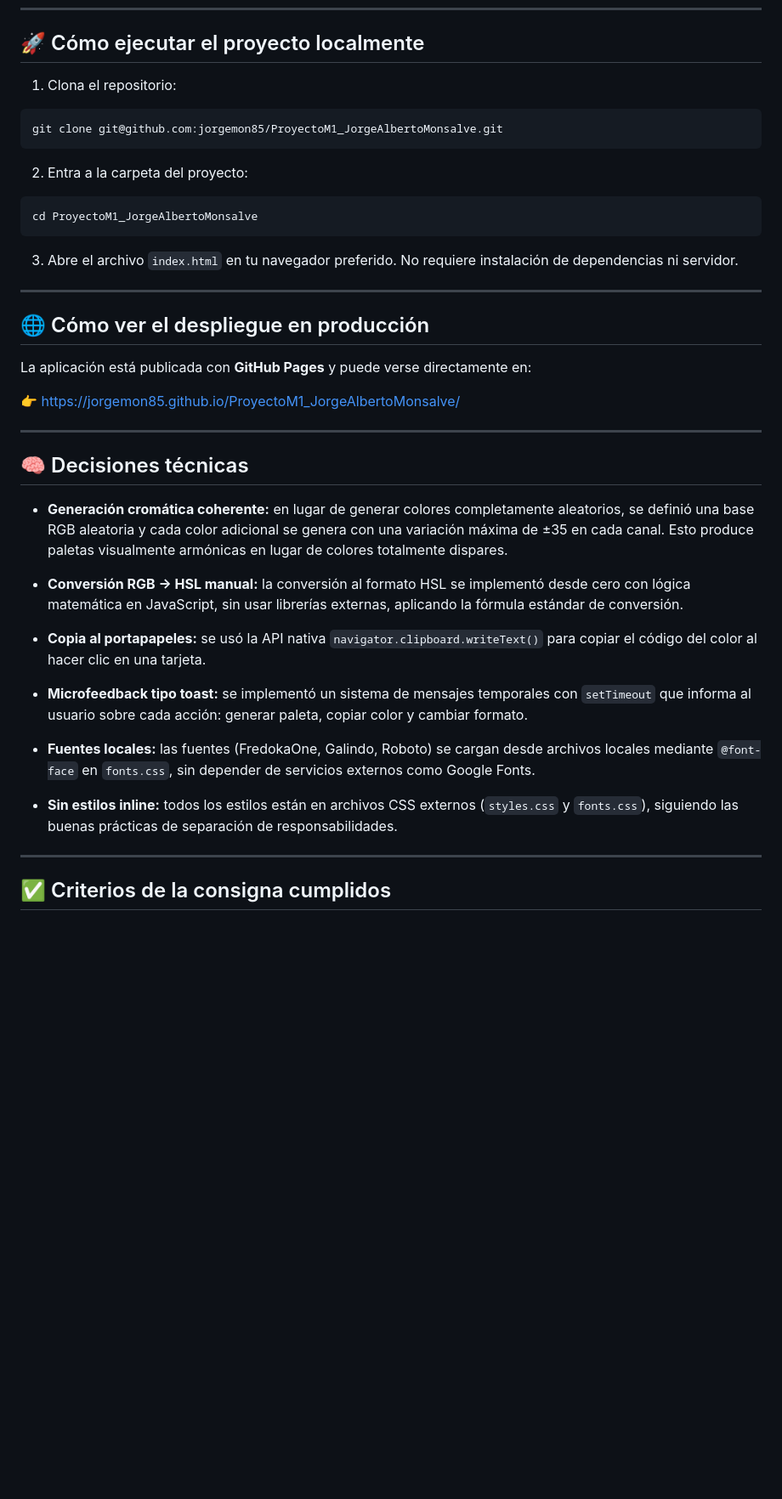
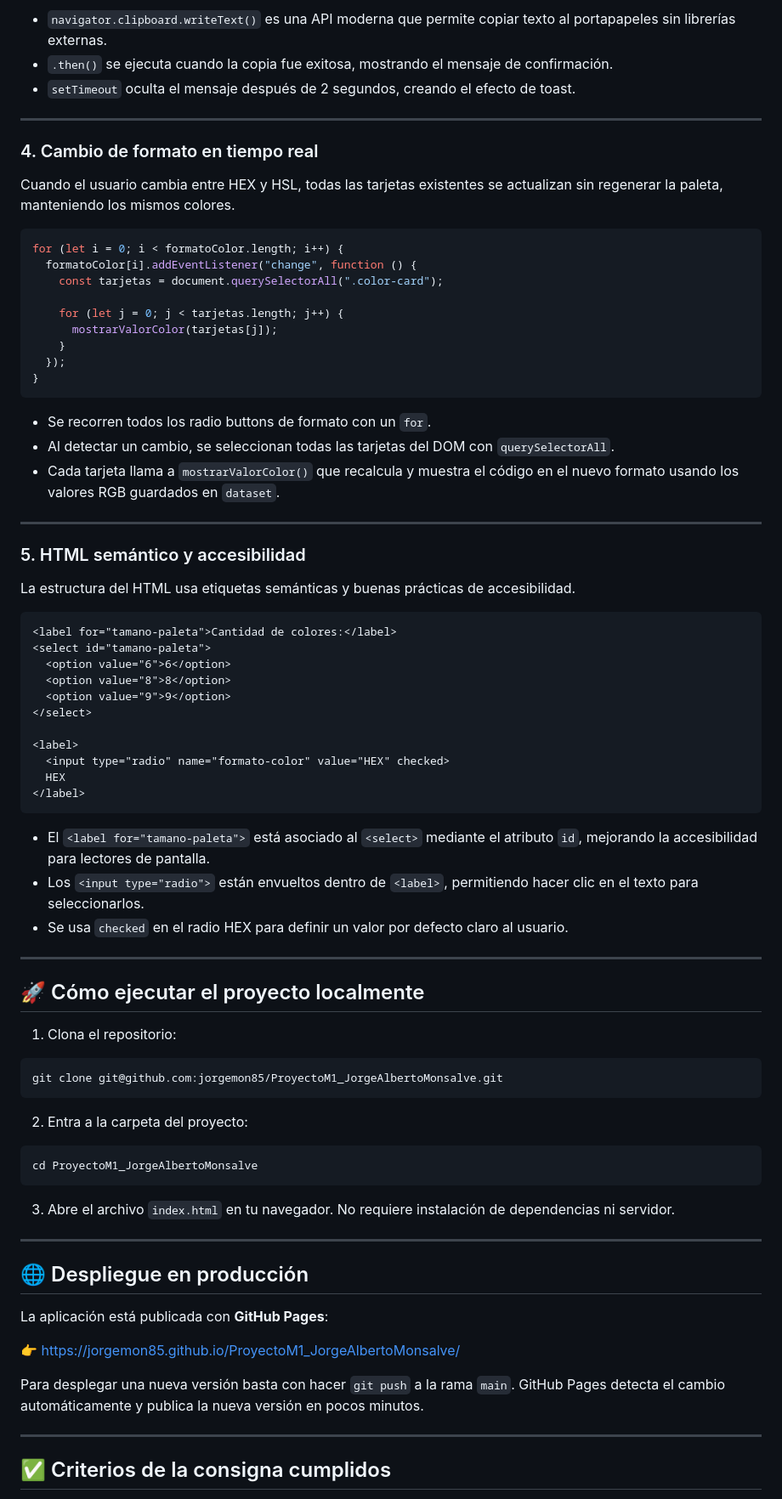
Before and after one commit to jorgemon85/ProyectoM1_JorgeAlbertoMonsalve, a Markdown page: README.md, the part around one of its changes. Shown at 85% size. Rendered like a GitHub page; blank space fills up the shorter version.

Commit message:
Se realiza mejora del README con fragmentos de código explicados

````diff
--- a/README.md
+++ b/README.md
@@ -60,3 +127,55 @@ ProyectoM1_JorgeAlbertoMonsalve/
+- `navigator.clipboard.writeText()` es una API moderna que permite copiar texto al portapapeles sin librerías externas.
+- `.then()` se ejecuta cuando la copia fue exitosa, mostrando el mensaje de confirmación.
+- `setTimeout` oculta el mensaje después de 2 segundos, creando el efecto de toast.
+
+---
+
+### 4. Cambio de formato en tiempo real
+
+Cuando el usuario cambia entre HEX y HSL, todas las tarjetas existentes se actualizan sin regenerar la paleta, manteniendo los mismos colores.
+
+```javascript
+for (let i = 0; i < formatoColor.length; i++) {
+  formatoColor[i].addEventListener("change", function () {
+    const tarjetas = document.querySelectorAll(".color-card");
+
+    for (let j = 0; j < tarjetas.length; j++) {
+      mostrarValorColor(tarjetas[j]);
+    }
+  });
+}
+```
+
+- Se recorren todos los radio buttons de formato con un `for`.
+- Al detectar un cambio, se seleccionan todas las tarjetas del DOM con `querySelectorAll`.
+- Cada tarjeta llama a `mostrarValorColor()` que recalcula y muestra el código en el nuevo formato usando los valores RGB guardados en `dataset`.
+
+---
+
+### 5. HTML semántico y accesibilidad
+
+La estructura del HTML usa etiquetas semánticas y buenas prácticas de accesibilidad.
+
+```html
+<label for="tamano-paleta">Cantidad de colores:</label>
+<select id="tamano-paleta">
+  <option value="6">6</option>
+  <option value="8">8</option>
+  <option value="9">9</option>
+</select>
+
+<label>
+  <input type="radio" name="formato-color" value="HEX" checked>
+  HEX
+</label>
+```
+
+- El `<label for="tamano-paleta">` está asociado al `<select>` mediante el atributo `id`, mejorando la accesibilidad para lectores de pantalla.
+- Los `<input type="radio">` están envueltos dentro de `<label>`, permitiendo hacer clic en el texto para seleccionarlos.
+- Se usa `checked` en el radio HEX para definir un valor por defecto claro al usuario.
+
+---
+
 ## 🚀 Cómo ejecutar el proyecto localmente
 
 1. Clona el repositorio:
@@ -69,31 +188,17 @@ git clone git@github.com:jorgemon85/ProyectoM1_JorgeAlbertoMonsalve.git
 cd ProyectoM1_JorgeAlbertoMonsalve
 ```
 
-3. Abre el archivo `index.html` en tu navegador preferido. No requiere instalación de dependencias ni servidor.
+3. Abre el archivo `index.html` en tu navegador. No requiere instalación de dependencias ni servidor.
 
 ---
 
-## 🌐 Cómo ver el despliegue en producción
+## 🌐 Despliegue en producción
 
-La aplicación está publicada con **GitHub Pages** y puede verse directamente en:
+La aplicación está publicada con **GitHub Pages**:
 
 👉 [https://jorgemon85.github.io/ProyectoM1_JorgeAlbertoMonsalve/](https://jorgemon85.github.io/ProyectoM1_JorgeAlbertoMonsalve/)
 
----
-
-## 🧠 Decisiones técnicas
-
-- **Generación cromática coherente:** en lugar de generar colores completamente aleatorios, se definió una base RGB aleatoria y cada color adicional se genera con una variación máxima de ±35 en cada canal. Esto produce paletas visualmente armónicas en lugar de colores totalmente dispares.
-
-- **Conversión RGB → HSL manual:** la conversión al formato HSL se implementó desde cero con lógica matemática en JavaScript, sin usar librerías externas, aplicando la fórmula estándar de conversión.
-
-- **Copia al portapapeles:** se usó la API nativa `navigator.clipboard.writeText()` para copiar el código del color al hacer clic en una tarjeta.
-
-- **Microfeedback tipo toast:** se implementó un sistema de mensajes temporales con `setTimeout` que informa al usuario sobre cada acción: generar paleta, copiar color y cambiar formato.
-
-- **Fuentes locales:** las fuentes (FredokaOne, Galindo, Roboto) se cargan desde archivos locales mediante `@font-face` en `fonts.css`, sin depender de servicios externos como Google Fonts.
-
-- **Sin estilos inline:** todos los estilos están en archivos CSS externos (`styles.css` y `fonts.css`), siguiendo las buenas prácticas de separación de responsabilidades.
+Para desplegar una nueva versión basta con hacer `git push` a la rama `main`. GitHub Pages detecta el cambio automáticamente y publica la nueva versión en pocos minutos.
 
 ---
 
````
Also changed, not shown: other parts of README.md (+72 -5 lines).
